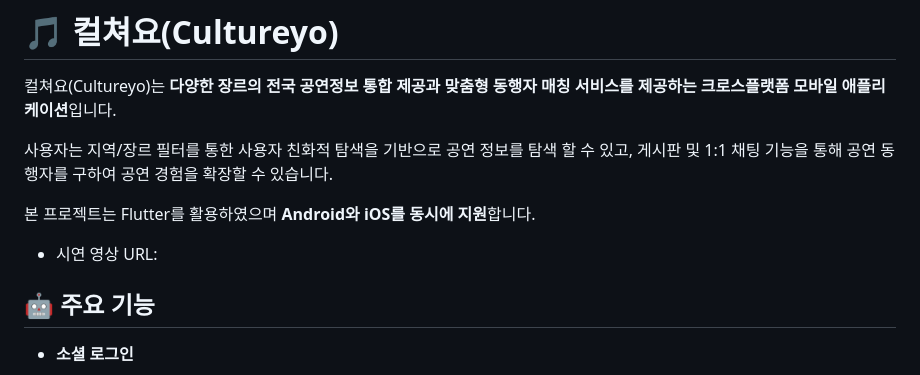
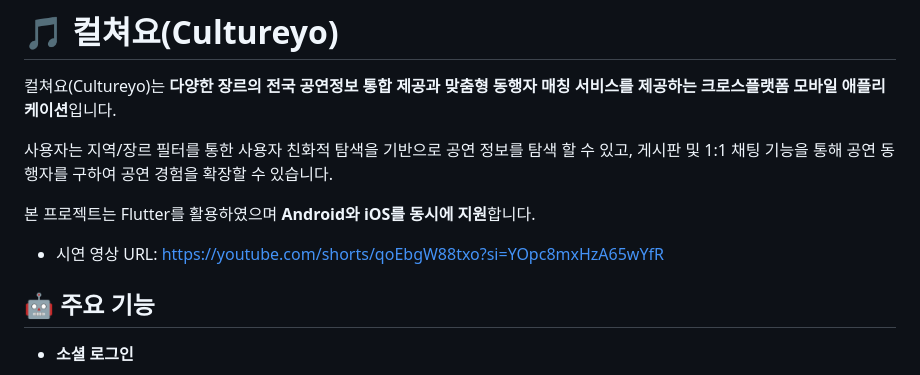
Before and after one commit to sss2013/osp-dartroll-project, a Markdown page: README.md, the part around the change. Drawn GitHub-style.

Commit message:
video link upload

```diff
--- a/README.md
+++ b/README.md
@@ -6,7 +6,7 @@
 
 본 프로젝트는 Flutter를 활용하였으며 **Android와 iOS를 동시에 지원**합니다.
 
-- 시연 영상 URL:
+- 시연 영상 URL: https://youtube.com/shorts/qoEbgW88txo?si=YOpc8mxHzA65wYfR
 
 ## 🤖 주요 기능
 - **소셜 로그인**
```
